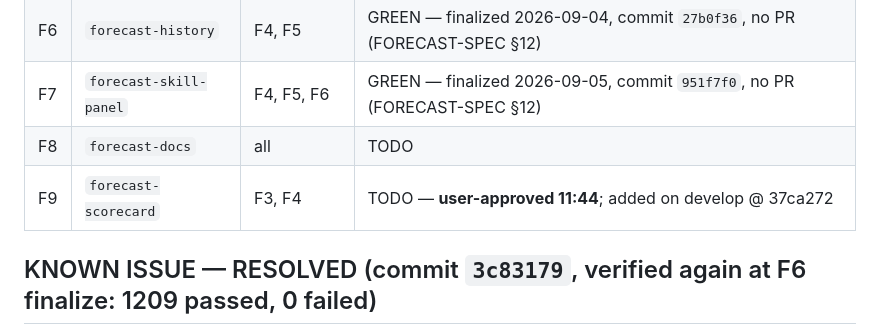
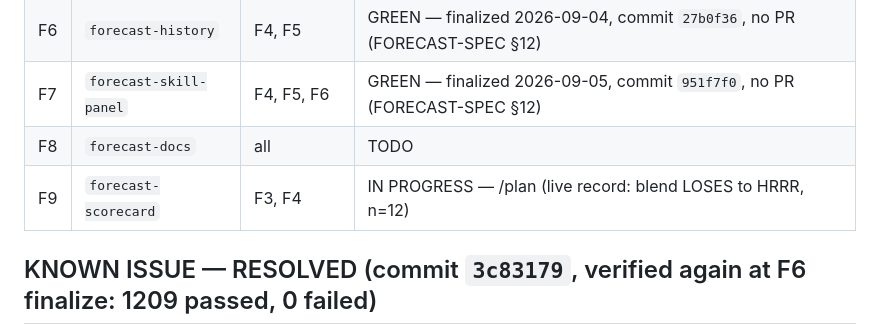
Before and after one commit to sgupta604/bhar, a Markdown page: .claude/pipeline/STATUS.md, the part around the change. Rendered like a GitHub page.

Commit message:
docs(pipeline): mark F9 scorecard IN PROGRESS
Co-Authored-By: Claude Opus 5 (1M context) <noreply@anthropic.com>
Claude-Session: https://claude.ai/code/session_01HAy2N1MNmGK2c6sgBGRYH7

```diff
--- a/.claude/pipeline/STATUS.md
+++ b/.claude/pipeline/STATUS.md
@@ -119,7 +119,7 @@ module). This cost 45 minutes of confusing 503s during F6.
 | F6 | `forecast-history` | F4, F5 | GREEN — finalized 2026-09-04, commit `27b0f36`, no PR (FORECAST-SPEC §12) |
 | F7 | `forecast-skill-panel` | F4, F5, F6 | GREEN — finalized 2026-09-05, commit `951f7f0`, no PR (FORECAST-SPEC §12) |
 | F8 | `forecast-docs` | all | TODO |
-| F9 | `forecast-scorecard` | F3, F4 | TODO — **user-approved 11:44**; added on develop @ 37ca272 |
+| F9 | `forecast-scorecard` | F3, F4 | IN PROGRESS — /plan (live record: blend LOSES to HRRR, n=12) |
 
 ## KNOWN ISSUE — RESOLVED (commit `3c83179`, verified again at F6 finalize: 1209 passed, 0 failed)
 
```
